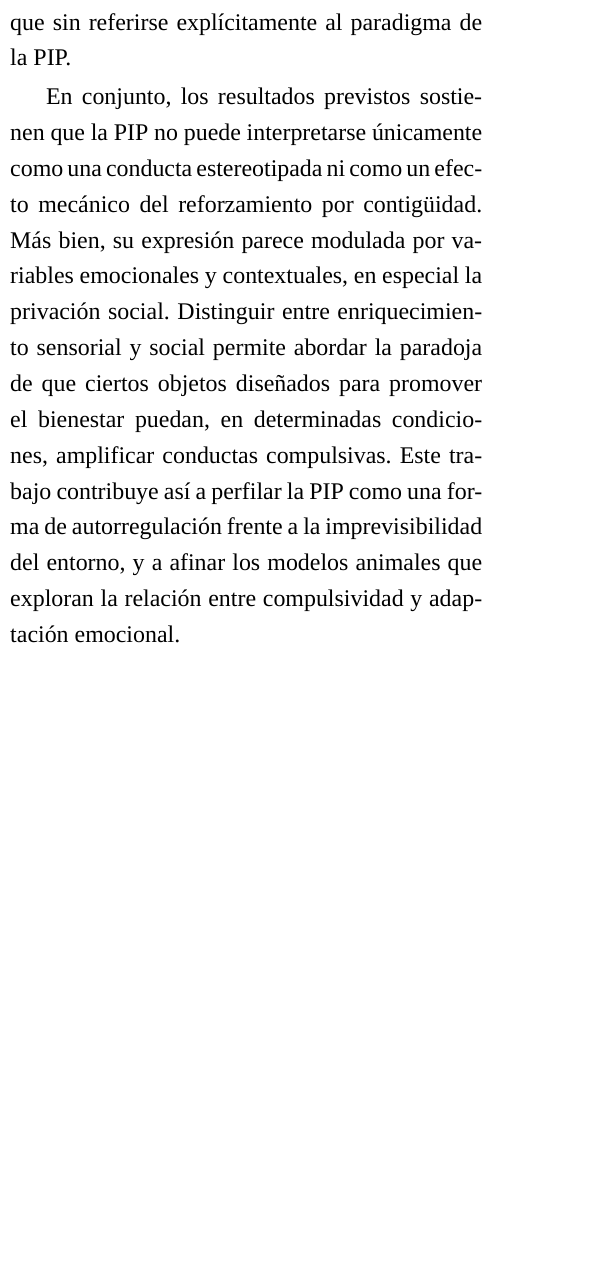
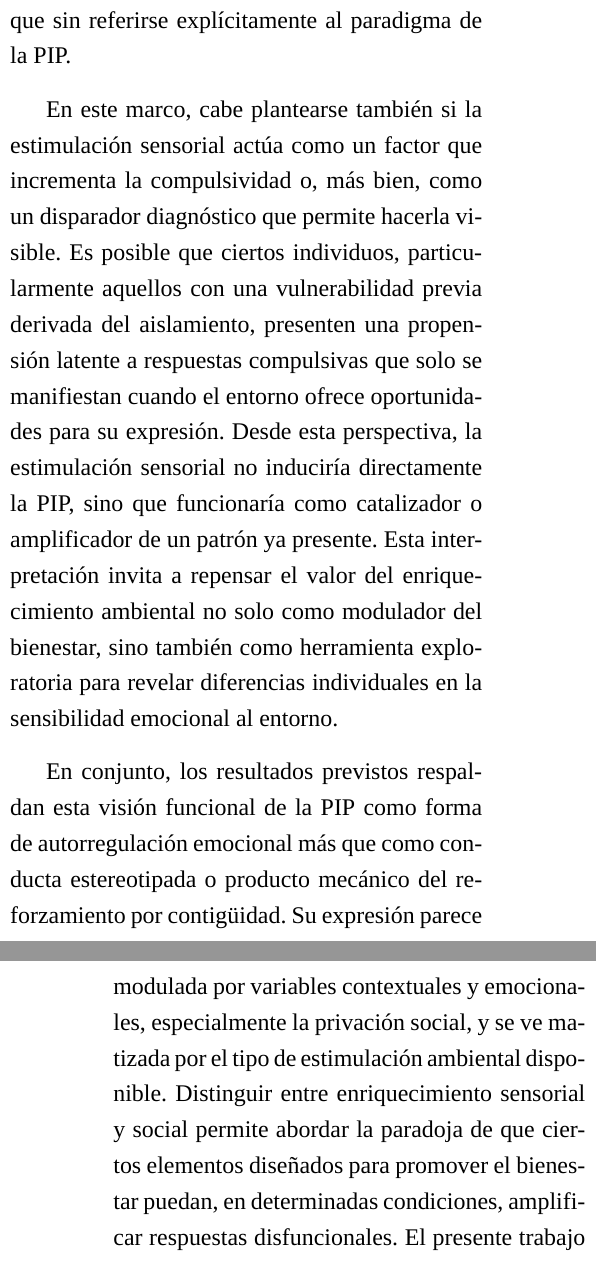
Before and after one commit to devilcius/TFG-PIP, a LaTeX document (tfg.tex): part of one column of page 9 of 11 before the commit and two parts of the columns of pages 9 and 10 of 11 after it, the two joined at a grey line, cut so that both start at the same text, the shorter picture padded with empty space. Compiled offline with XeLaTeX; a missing font is replaced by an installed copy or a similar font.

Commit message:
Enhancement(discussion): improves conclusion

```diff
--- a/tfg.tex
+++ b/tfg.tex
@@ -252,7 +252,9 @@ Finalmente, conviene insistir en la limitación que supone la exclusión del sex
 
 Desde una perspectiva traslacional, la polidipsia inducida por programa (PIP) se ha propuesto como un modelo animal útil para el estudio de la compulsividad, al presentar características clave como la repetitividad, la descontextualización funcional y la resistencia a la extinción. \citet{Moreno2012} destacan su valor para explorar los mecanismos neuroendocrinos y neurofarmacológicos implicados en trastornos del espectro obsesivo-compulsivo, la esquizofrenia o el abuso de sustancias. En un enfoque más amplio, \citet{Fineberg2010} subrayan la importancia de los modelos animales para caracterizar dimensiones transdiagnósticas como la compulsividad e impulsividad, y abogan por su uso para entender la psicopatología subyacente a estos fenotipos, aunque sin referirse explícitamente al paradigma de la PIP.
 
-En conjunto, los resultados previstos sostienen que la PIP no puede interpretarse únicamente como una conducta estereotipada ni como un efecto mecánico del reforzamiento por contigüidad. Más bien, su expresión parece modulada por variables emocionales y contextuales, en especial la privación social. Distinguir entre enriquecimiento sensorial y social permite abordar la paradoja de que ciertos objetos diseñados para promover el bienestar puedan, en determinadas condiciones, amplificar conductas compulsivas. Este trabajo contribuye así a perfilar la PIP como una forma de autorregulación frente a la imprevisibilidad del entorno, y a afinar los modelos animales que exploran la relación entre compulsividad y adaptación emocional.
+En este marco, cabe plantearse también si la estimulación sensorial actúa como un factor que incrementa la compulsividad o, más bien, como un disparador diagnóstico que permite hacerla visible. Es posible que ciertos individuos, particularmente aquellos con una vulnerabilidad previa derivada del aislamiento, presenten una propensión latente a respuestas compulsivas que solo se manifiestan cuando el entorno ofrece oportunidades para su expresión. Desde esta perspectiva, la estimulación sensorial no induciría directamente la PIP, sino que funcionaría como catalizador o amplificador de un patrón ya presente. Esta interpretación invita a repensar el valor del enriquecimiento ambiental no solo como modulador del bienestar, sino también como herramienta exploratoria para revelar diferencias individuales en la sensibilidad emocional al entorno.
+
+En conjunto, los resultados previstos respaldan esta visión funcional de la PIP como forma de autorregulación emocional más que como conducta estereotipada o producto mecánico del reforzamiento por contigüidad. Su expresión parece modulada por variables contextuales y emocionales, especialmente la privación social, y se ve matizada por el tipo de estimulación ambiental disponible. Distinguir entre enriquecimiento sensorial y social permite abordar la paradoja de que ciertos elementos diseñados para promover el bienestar puedan, en determinadas condiciones, amplificar respuestas disfuncionales. El presente trabajo contribuye así a refinar el marco conceptual desde el que se estudia la compulsividad en modelos animales y a proponer una vía experimental sensible a la interacción entre vulnerabilidad emocional y condiciones ambientales.
 
 
 \bibliographystyle{apalike}
```
